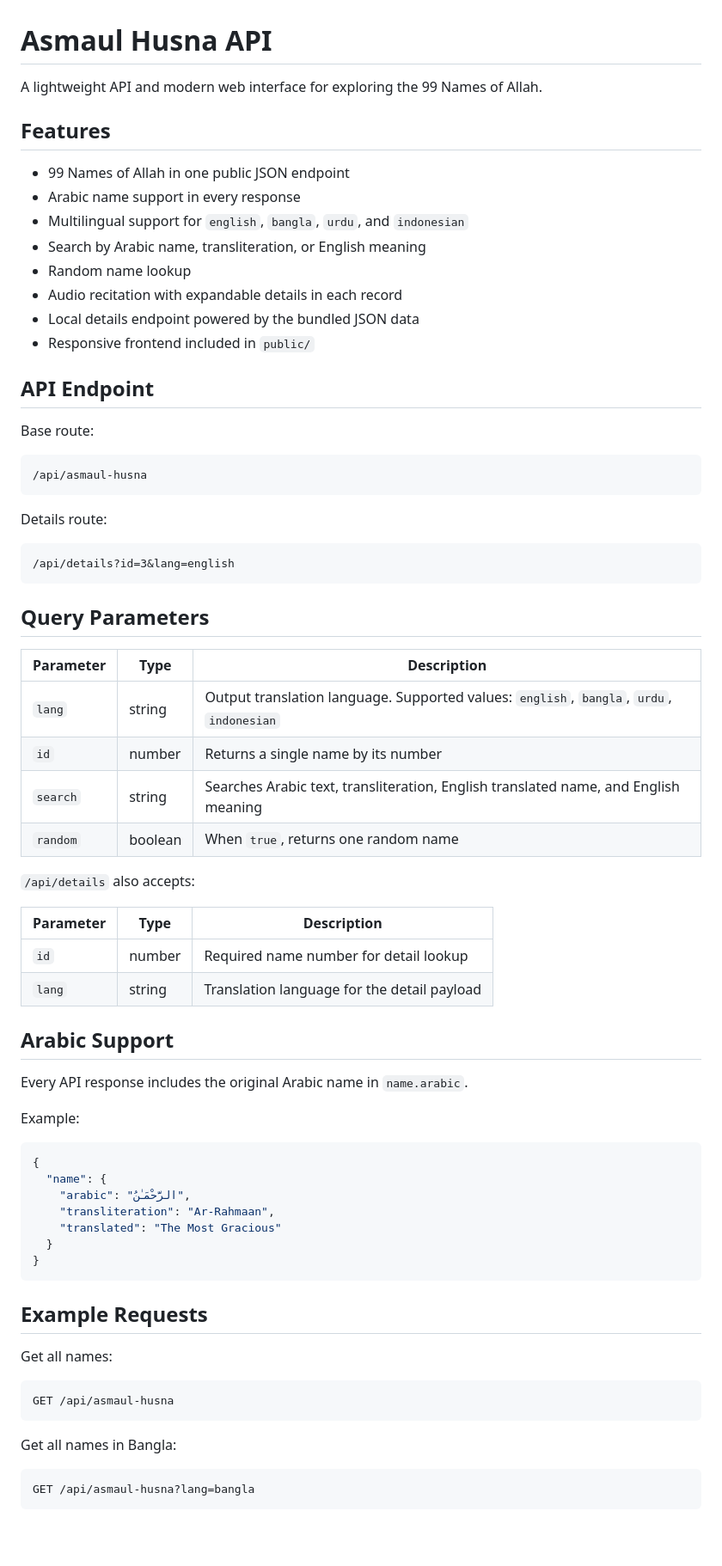
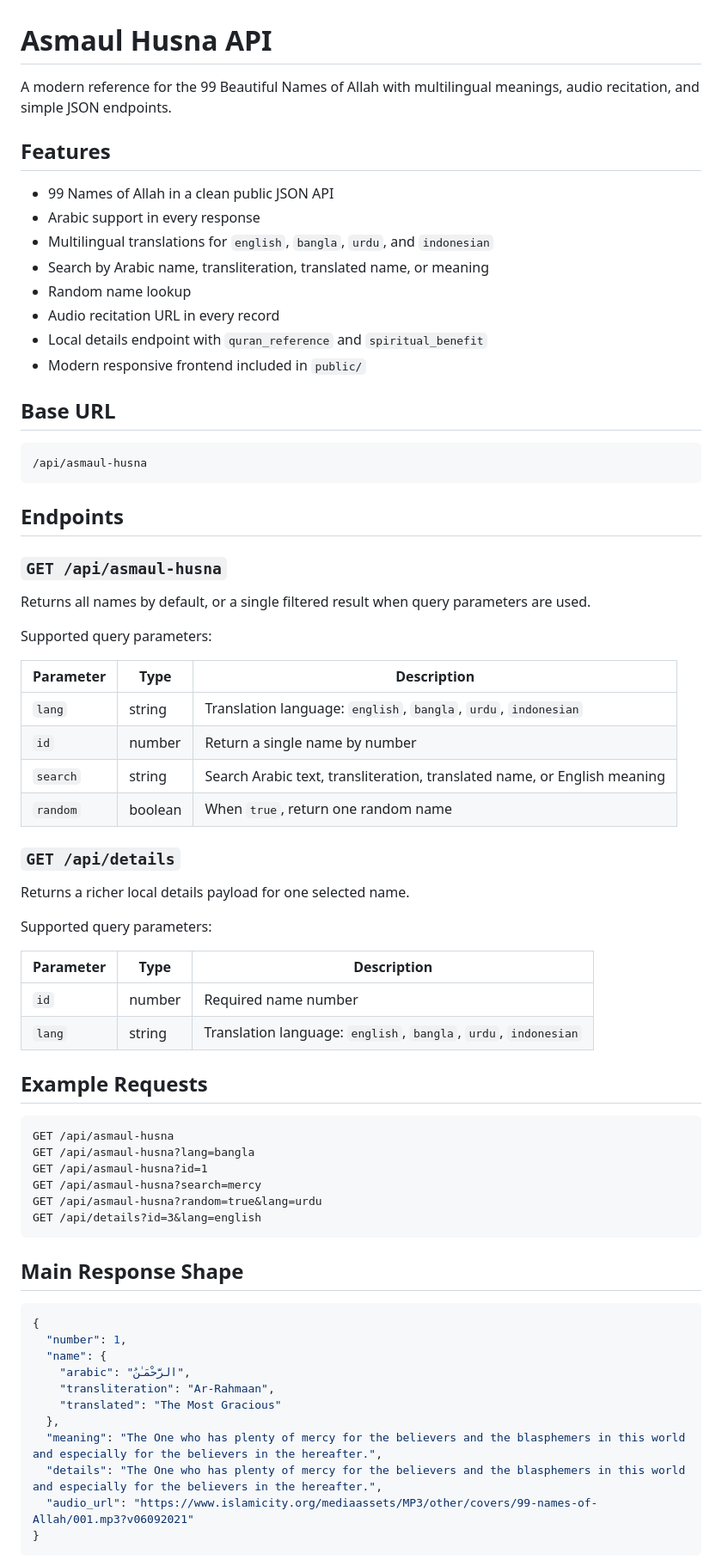
Before and after one commit to eiaserbd/asmaul-husna-api, a Markdown page: README.md, the part around one of its changes. Shown at 86% size. GitHub-like rendering; blank space fills up the shorter version.

````diff
--- a/README.md
+++ b/README.md
@@ -1,75 +1,74 @@
 # Asmaul Husna API
 
-A lightweight API and modern web interface for exploring the 99 Names of Allah.
+A modern reference for the 99 Beautiful Names of Allah with multilingual meanings, audio recitation, and simple JSON endpoints.
 
 ## Features
 
-- 99 Names of Allah in one public JSON endpoint
-- Arabic name support in every response
-- Multilingual support for `english`, `bangla`, `urdu`, and `indonesian`
-- Search by Arabic name, transliteration, or English meaning
+- 99 Names of Allah in a clean public JSON API
+- Arabic support in every response
+- Multilingual translations for `english`, `bangla`, `urdu`, and `indonesian`
+- Search by Arabic name, transliteration, translated name, or meaning
 - Random name lookup
-- Audio recitation with expandable details in each record
-- Local details endpoint powered by the bundled JSON data
-- Responsive frontend included in `public/`
+- Audio recitation URL in every record
+- Local details endpoint with `quran_reference` and `spiritual_benefit`
+- Modern responsive frontend included in `public/`
 
-## API Endpoint
-
-Base route:
+## Base URL
 
 ```text
 /api/asmaul-husna
 ```
 
-Details route:
+## Endpoints
 
-```text
-/api/details?id=3&lang=english
-```
+### `GET /api/asmaul-husna`
 
-## Query Parameters
+Returns all names by default, or a single filtered result when query parameters are used.
+
+Supported query parameters:
 
 | Parameter | Type | Description |
 | --- | --- | --- |
-| `lang` | string | Output translation language. Supported values: `english`, `bangla`, `urdu`, `indonesian` |
-| `id` | number | Returns a single name by its number |
-| `search` | string | Searches Arabic text, transliteration, English translated name, and English meaning |
-| `random` | boolean | When `true`, returns one random name |
+| `lang` | string | Translation language: `english`, `bangla`, `urdu`, `indonesian` |
+| `id` | number | Return a single name by number |
+| `search` | string | Search Arabic text, transliteration, translated name, or English meaning |
+| `random` | boolean | When `true`, return one random name |
 
-`/api/details` also accepts:
+### `GET /api/details`
+
+Returns a richer local details payload for one selected name.
+
+Supported query parameters:
 
 | Parameter | Type | Description |
 | --- | --- | --- |
-| `id` | number | Required name number for detail lookup |
-| `lang` | string | Translation language for the detail payload |
+| `id` | number | Required name number |
+| `lang` | string | Translation language: `english`, `bangla`, `urdu`, `indonesian` |
 
-## Arabic Support
+## Example Requests
 
-Every API response includes the original Arabic name in `name.arabic`.
+```http
+GET /api/asmaul-husna
+GET /api/asmaul-husna?lang=bangla
+GET /api/asmaul-husna?id=1
+GET /api/asmaul-husna?search=mercy
+GET /api/asmaul-husna?random=true&lang=urdu
+GET /api/details?id=3&lang=english
+```
 
-Example:
+## Main Response Shape
 
 ```json
 {
+  "number": 1,
   "name": {
     "arabic": "الرَّحْمَـٰنُ",
     "transliteration": "Ar-Rahmaan",
     "translated": "The Most Gracious"
-  }
+  },
+  "meaning": "The One who has plenty of mercy for the believers and the blasphemers in this world and especially for the believers in the hereafter.",
+  "details": "The One who has plenty of mercy for the believers and the blasphemers in this world and especially for the believers in the hereafter.",
+  "audio_url": "https://www.islamicity.org/mediaassets/MP3/other/covers/99-names-of-Allah/001.mp3?v06092021"
 }
 ```
 
-## Example Requests
-
-Get all names:
-
-```http
-GET /api/asmaul-husna
-```
-
-Get all names in Bangla:
-
-```http
-GET /api/asmaul-husna?lang=bangla
-```
-
````
Also changed, not shown: other parts of README.md (+65 -105 lines).
